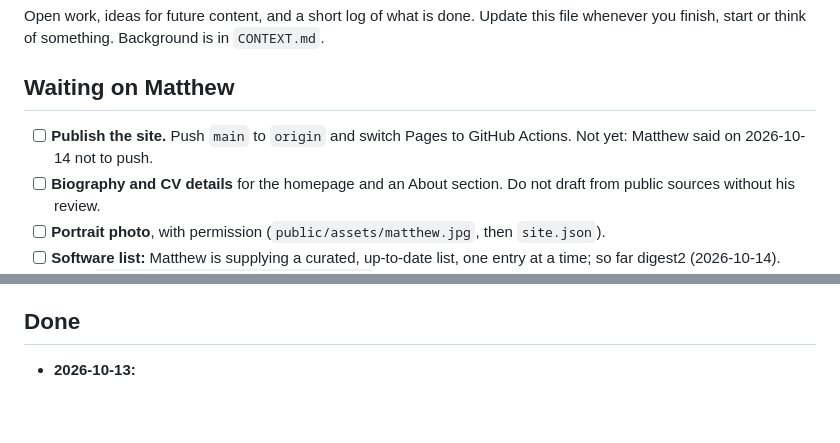
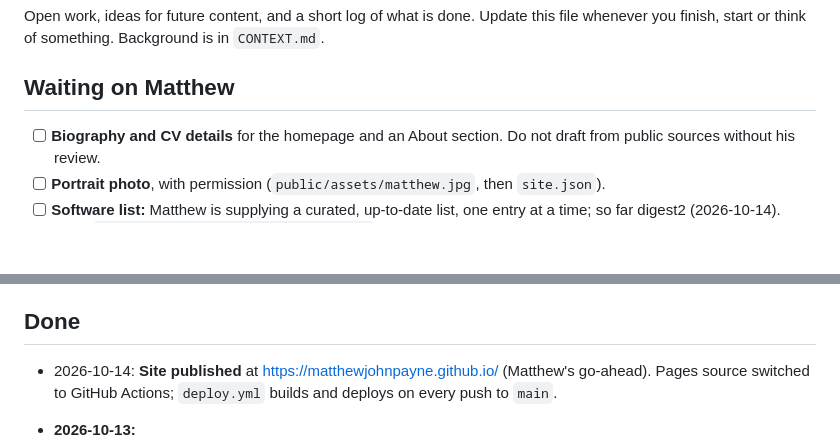
Before and after one commit to matthewjohnpayne/matthewjohnpayne.github.io, a Markdown page: docs/ROADMAP.md, 2 parts joined by grey strips. Rendered like a GitHub page; blank space fills up the shorter version.

Commit message:
Record that the site is live
Co-Authored-By: Claude Opus 5.5 (1M context) <noreply@anthropic.com>

```diff
--- a/docs/ROADMAP.md
+++ b/docs/ROADMAP.md
@@ -4,7 +4,6 @@ Open work, ideas for future content, and a short log of what is done. Update thi
 
 ## Waiting on Matthew
 
-- [ ] **Publish the site.** Push `main` to `origin` and switch Pages to GitHub Actions. Not yet: Matthew said on 2026-10-14 not to push.
 - [ ] **Biography and CV details** for the homepage and an About section. Do not draft from public sources without his review.
 - [ ] **Portrait photo**, with permission (`public/assets/matthew.jpg`, then `site.json`).
 - [ ] **Software list:** Matthew is supplying a curated, up-to-date list, one entry at a time; so far digest2 (2026-10-14). Copy `src/content/software/_TEMPLATE.yaml` for each entry.
@@ -54,6 +53,8 @@ Check author lists and bibcodes against `src/content/publications/` before quoti
 
 ## Done
 
+- 2026-10-14: **Site published** at https://matthewjohnpayne.github.io/ (Matthew's go-ahead). Pages source switched to GitHub Actions; `deploy.yml` builds and deploys on every push to `main`.
+
 - **2026-10-13:**
   - Imported v0.1 and made it build (Astro 7).
   - Added validated content collections.
```
Also changed, not shown: docs/CONTEXT.md (+2 -1 lines).
